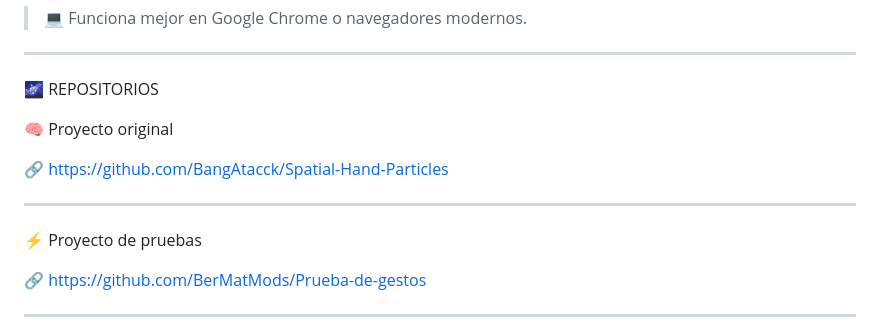
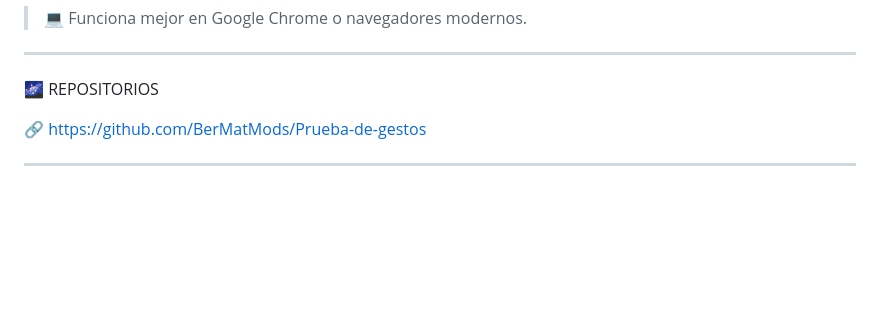
Before and after one commit to BerMatMods/Prueba-de-gestos, a Markdown page: README.md, the part around the change. Rendered like a GitHub page; blank space fills up the shorter version.

```diff
--- a/README.md
+++ b/README.md
@@ -44,15 +44,6 @@ Este proyecto utiliza visión por computadora para detectar la posición de la m
 ---
 
 🌌 REPOSITORIOS
-
-🧠 Proyecto original
-
-🔗 https://github.com/BangAtacck/Spatial-Hand-Particles
-
-
----
-
-⚡ Proyecto de pruebas
 
 🔗 https://github.com/BerMatMods/Prueba-de-gestos
 
```
